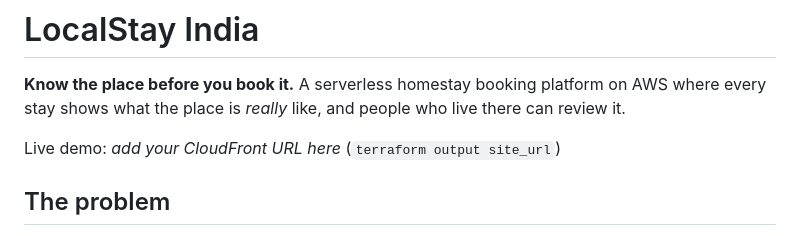
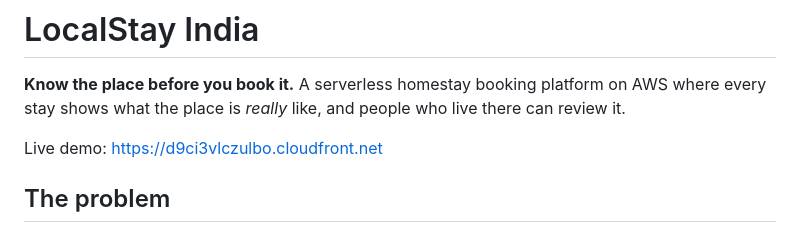
Before and after one commit to Areenchandel/localstay, a Markdown page: README.md, the part around the change. Drawn GitHub-style.

Commit message:
README: add live URL

```diff
--- a/README.md
+++ b/README.md
@@ -2,7 +2,7 @@
 
 **Know the place before you book it.** A serverless homestay booking platform on AWS where every stay shows what the place is *really* like, and people who live there can review it.
 
-Live demo: _add your CloudFront URL here_ (`terraform output site_url`)
+Live demo: https://d9ci3vlczulbo.cloudfront.net
 
 ## The problem
 
```
